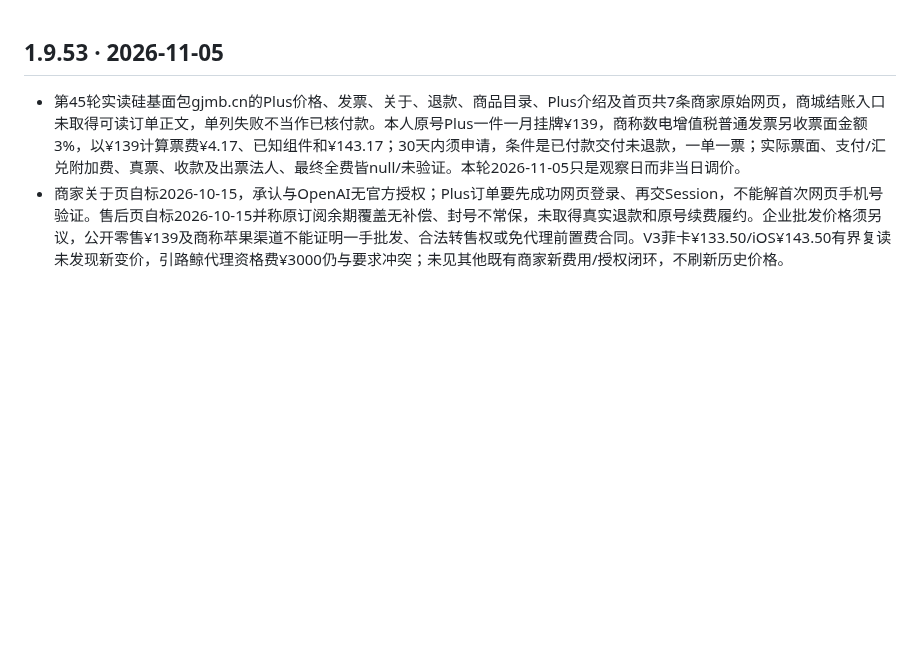
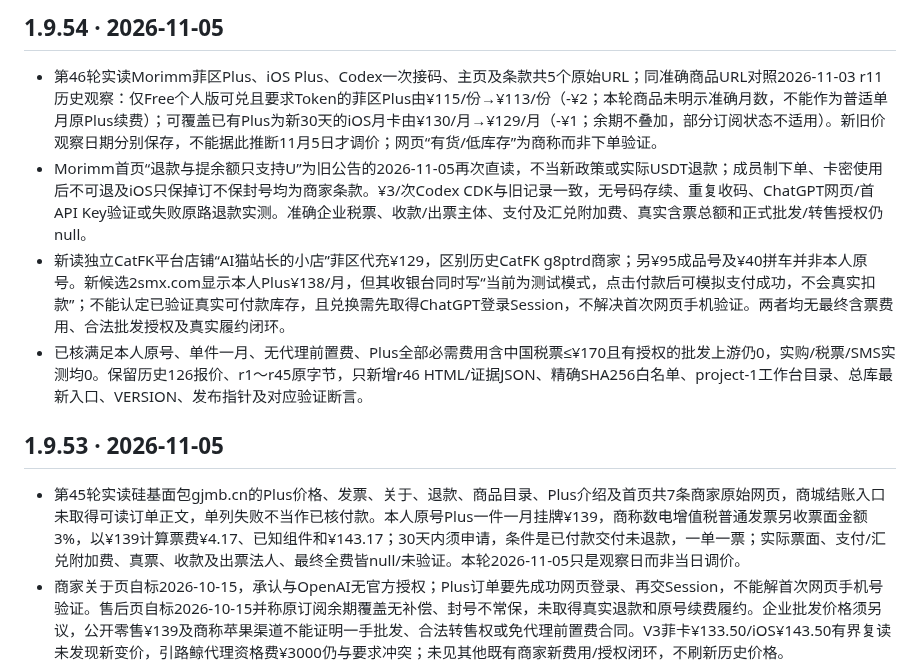
Before and after one commit to 1337816143/MyDotWork, a Markdown page: CHANGELOG.md, the part around the change. Rendered like a GitHub page; blank space fills up the shorter version.

Commit message:
research(gpt): publish r46 references and evidence checks

```diff
--- a/CHANGELOG.md
+++ b/CHANGELOG.md
@@ -1,3 +1,10 @@
+## 1.9.54 · 2026-11-05
+
+- 第46轮实读Morimm菲区Plus、iOS Plus、Codex一次接码、主页及条款共5个原始URL；同准确商品URL对照2026-11-03 r11历史观察：仅Free个人版可兑且要求Token的菲区Plus由¥115/份→¥113/份（-¥2；本轮商品未明示准确月数，不能作为普适单月原Plus续费）；可覆盖已有Plus为新30天的iOS月卡由¥130/月→¥129/月（-¥1；余期不叠加，部分订阅状态不适用）。新旧价观察日期分别保存，不能据此推断11月5日才调价；网页“有货/低库存”为商称而非下单验证。
+- Morimm首页“退款与提余额只支持U”为旧公告的2026-11-05再次直读，不当新政策或实际USDT退款；成员制下单、卡密使用后不可退及iOS只保掉订不保封号均为商家条款。¥3/次Codex CDK与旧记录一致，无号码存续、重复收码、ChatGPT网页/首API Key验证或失败原路退款实测。准确企业税票、收款/出票主体、支付及汇兑附加费、真实含票总额和正式批发/转售授权仍null。
+- 新读独立CatFK平台店铺“AI猫站长的小店”菲区代充¥129，区别历史CatFK g8ptrd商家；另¥95成品号及¥40拼车并非本人原号。新候选2smx.com显示本人Plus¥138/月，但其收银台同时写“当前为测试模式，点击付款后可模拟支付成功，不会真实扣款”；不能认定已验证真实可付款库存，且兑换需先取得ChatGPT登录Session，不解决首次网页手机验证。两者均无最终含票费用、合法批发授权及真实履约闭环。
+- 已核满足本人原号、单件一月、无代理前置费、Plus全部必需费用含中国税票≤¥170且有授权的批发上游仍0，实购/税票/SMS实测均0。保留历史126报价、r1～r45原字节，只新增r46 HTML/证据JSON、精确SHA256白名单、project-1工作台目录、总库最新入口、VERSION、发布指针及对应验证断言。
+
 ## 1.9.53 · 2026-11-05
 
 - 第45轮实读硅基面包gjmb.cn的Plus价格、发票、关于、退款、商品目录、Plus介绍及首页共7条商家原始网页，商城结账入口未取得可读订单正文，单列失败不当作已核付款。本人原号Plus一件一月挂牌¥139，商称数电增值税普通发票另收票面金额3%，以¥139计算票费¥4.17、已知组件和¥143.17；30天内须申请，条件是已付款交付未退款，一单一票；实际票面、支付/汇兑附加费、真票、收款及出票法人、最终全费皆null/未验证。本轮2026-11-05只是观察日而非当日调价。
```
